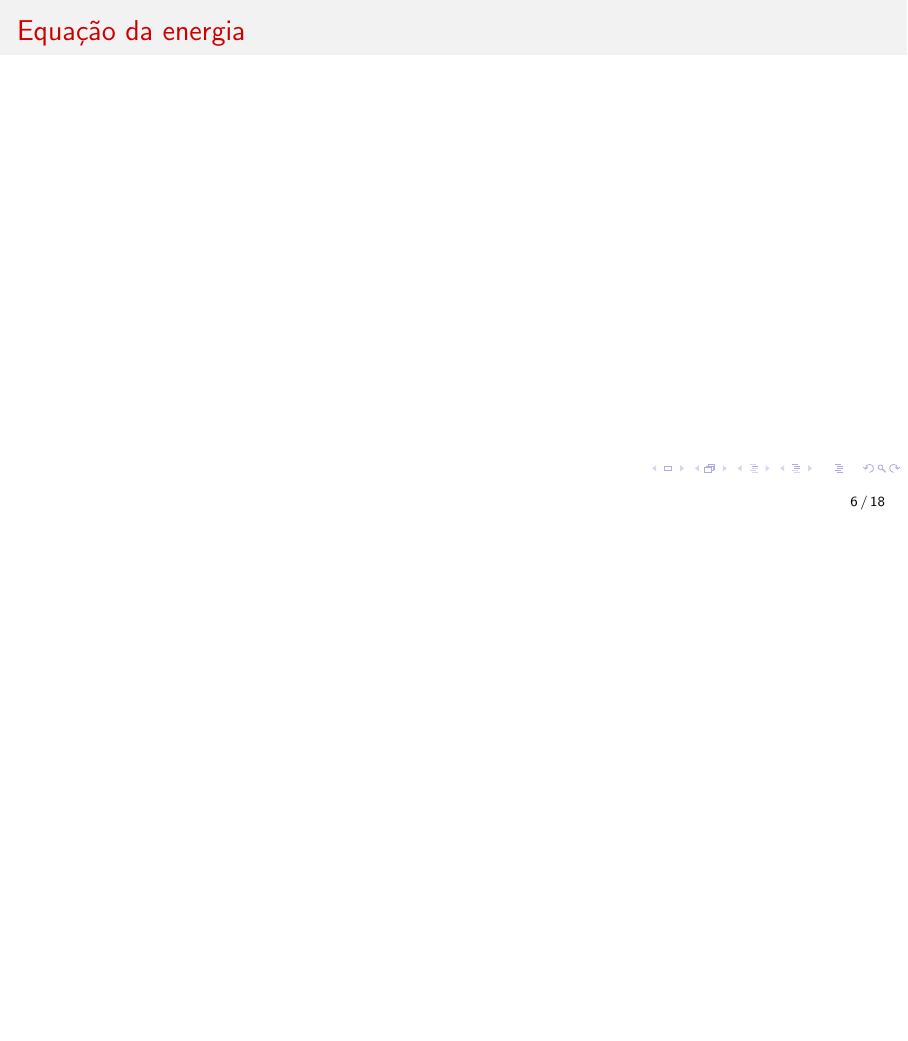
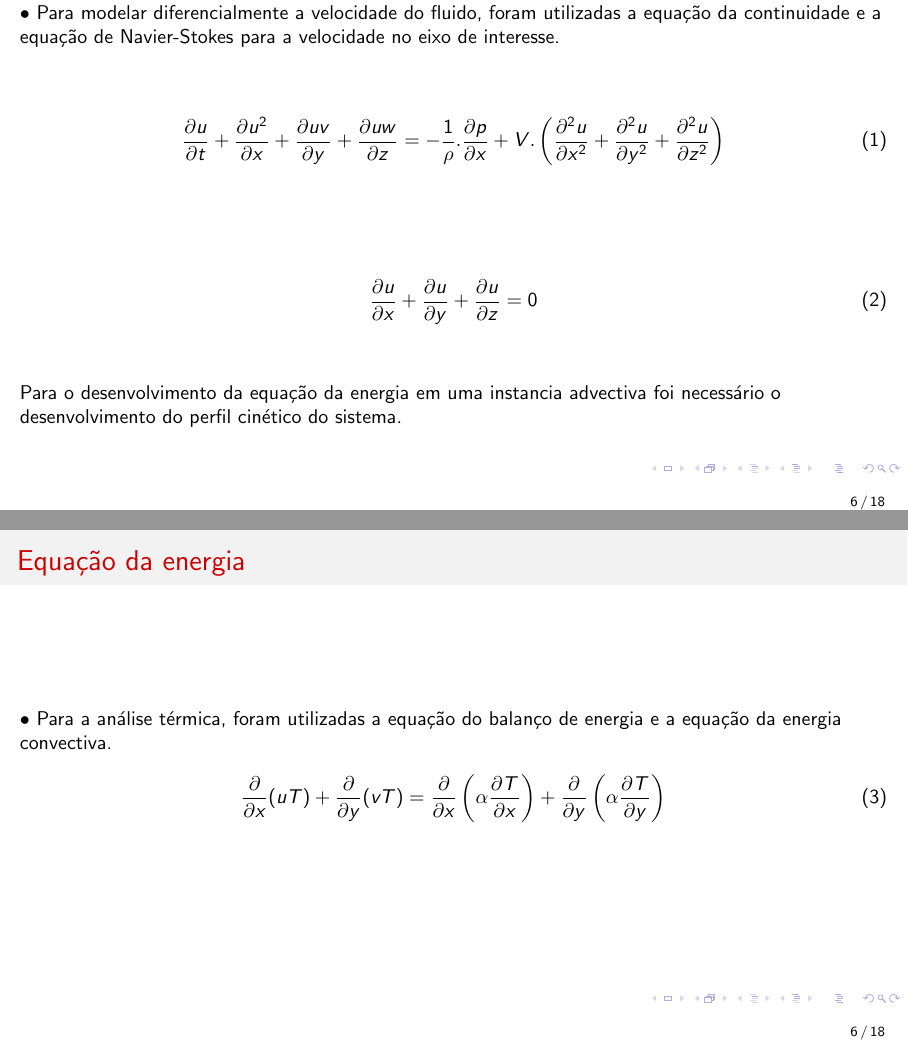
Before and after one commit to felipejoribeiro/PapersEmAndamento, LaTeX slides (Seminário Mflab/apresentacao_2.tex): page 6 of 18 before the commit and pages 6 and 7 of 19 after it, the two joined at a grey line, the shorter picture padded with empty space. Compiled offline with pdfLaTeX.

Commit message:
Modelo analítico
- Foi adicionado as equações da velocidade e da energia térmica

```diff
--- a/Seminário Mflab/apresentacao_2.tex
+++ b/Seminário Mflab/apresentacao_2.tex
@@ -211,12 +211,45 @@
 			\frametitle{Equações do movimento}
 		\end{frame}
 
+		$\bullet$ Para modelar diferencialmente a velocidade do fluido, foram utilizadas a equação da continuidade e a equação de Navier-Stokes para a velocidade no eixo de interesse.
 
+		\begin{equation}
+		\frac{\partial u}{\partial t} + \frac{\partial u^2}{\partial x} + \frac{\partial uv}{\partial y} + \frac{\partial uw}{\partial z} = - \frac{1}{\rho} . \frac{\partial {p}}{\partial x} + V . \left( \frac{\partial^2 u}{\partial x^2} + \frac{\partial^2 u}{\partial y^2} + \frac{\partial^2 u}{\partial z^2}   \right)
+		\end{equation}
+
+
+		\begin{equation}
+		\frac{\partial u}{\partial x} + \frac{\partial u}{\partial y} + \frac{\partial u}{\partial z} = 0
+		\end{equation}
+
+
+
+		Para o desenvolvimento da equação da energia em uma instancia advectiva foi necessário o desenvolvimento do perfil cinético do sistema.
+
+		$ $\\
+		$ $
 
 
 
 		\begin{frame}
 			\frametitle{Equação da energia}
+
+		$\bullet$ Para a análise térmica, foram utilizadas a equação do balanço de energia e a equação da energia convectiva.
+
+
+
+		\begin{equation}\label{equacao_literal}
+		{\frac{\partial{}}{\partial{x}} (uT)} +
+		{\frac{\partial{}}{\partial{y}} (vT)}
+		=
+		{\frac{\partial{}}{\partial{x}}} \left(\alpha {\frac{\partial{T}}{\partial{x}}} \right) +
+		{\frac{\partial{}}{\partial{y}}} \left(\alpha {\frac{\partial{T}}{\partial{y}}} \right)
+		\end{equation}
+
+
+
+
+
 		\end{frame}
 
 
```
